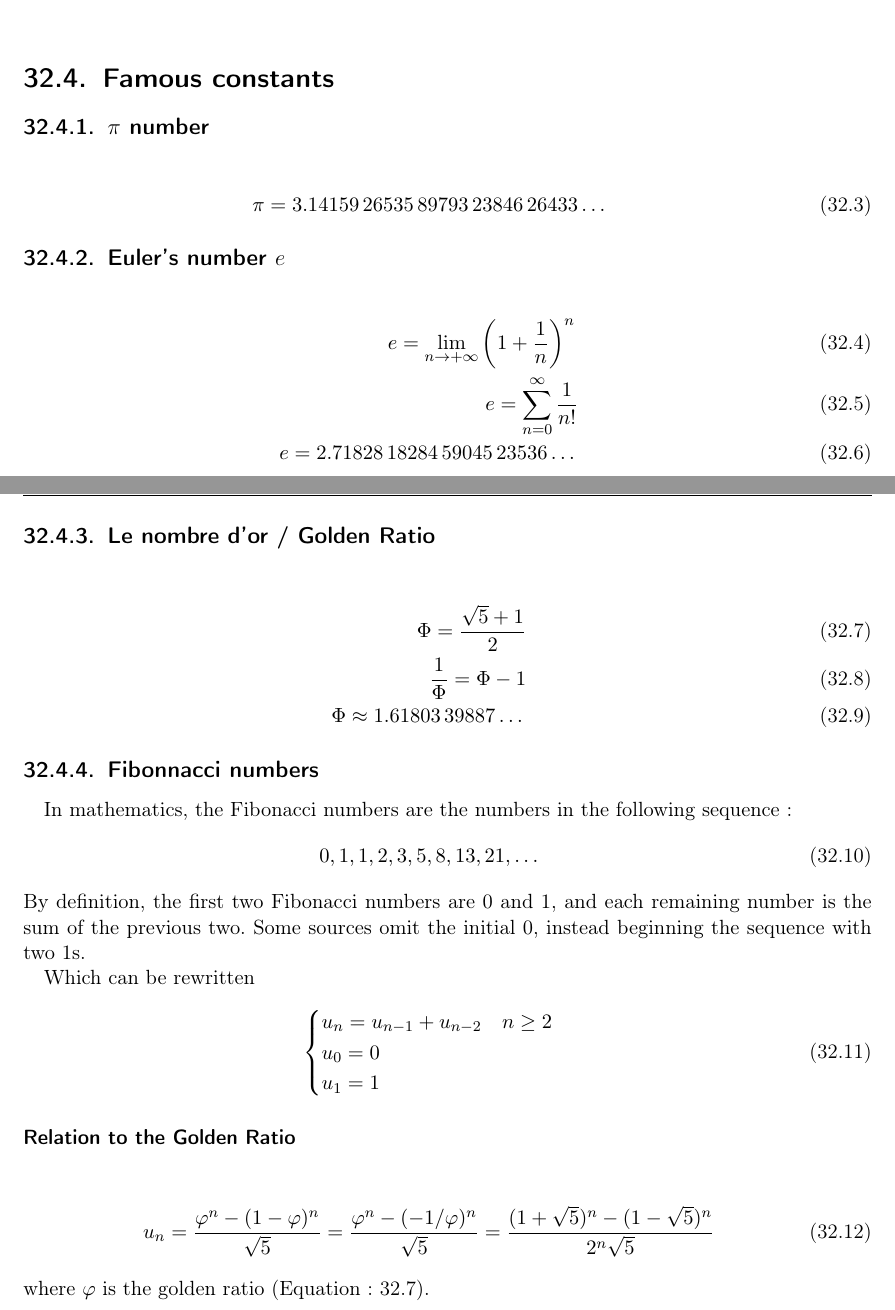
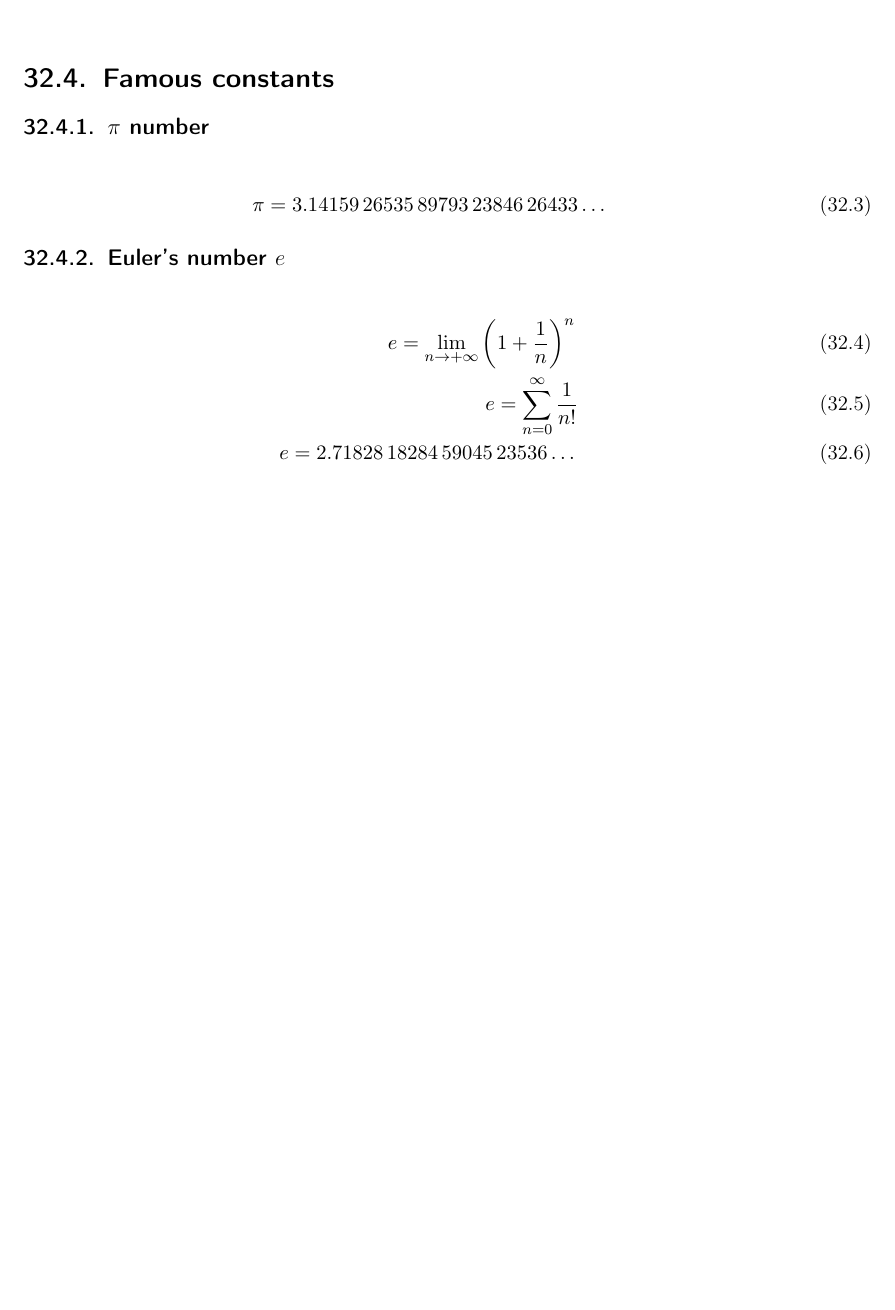
Before and after one commit to jboissard/mathLatex, a LaTeX thesis (analysis/book.tex, which reads analysis/greek_letters.tex): two parts of pages 115 and 116 of 117 before the commit and part of page 115 of 117 after it, the two joined at a grey line, cut so that both start at the same text, the shorter picture padded with empty space. Compiled offline with pdfLaTeX.

Commit message:
Update greek_letters.tex

```diff
--- a/analysis/greek_letters.tex
+++ b/analysis/greek_letters.tex
@@ -71,35 +71,8 @@
 	e=2.71828\,18284\,59045\,23536\ldots\,
 \end{eqnarray}
 
-\subsection{Le nombre d'or / Golden Ratio}
-\begin{eqnarray}
-	\label{eq:goldenratio}
-	\Phi=\frac{\sqrt5 + 1}{2}\\
-	\frac{1}{\Phi}=\Phi - 1\\
-	\Phi \approx 1.61803\,39887\ldots\,
-\end{eqnarray}
+\input goldenRatioFibonnacci
 
-\subsection{Fibonnacci numbers}
-In mathematics, the Fibonacci numbers are the numbers in the following sequence:
-\begin{eqnarray}
-	0, 1, 1, 2, 3, 5, 8, 13, 21,\dots
-\end{eqnarray}
-By definition, the first two Fibonacci numbers are 0 and 1, and each remaining number is the sum of the previous two. Some sources omit the initial 0, instead beginning the sequence with two 1s.
-
-Which can be rewritten
-\begin{eqnarray}
-	\begin{cases}
-		u_{n}=u_{n-1}+u_{n-2} & n\geq2\\
-		u_0=0\\
-		u_1=1
-	\end{cases}
-\end{eqnarray}
-
-\subsubsection{Relation to the Golden Ratio}
-\begin{eqnarray}
-	u_n=\frac{\varphi^n-(1-\varphi)^n}{\sqrt{5}}=\frac{\varphi^n-(-1/\varphi)^n}{\sqrt{5}}=\frac{(1+\sqrt{5})^n-(1-\sqrt{5})^n}{2^n\sqrt{5}}
-\end{eqnarray}
-where $\varphi$ is the golden ratio (Equation: \ref{eq:goldenratio}).
 
 \chapter{Conversion unité}
 \section{Fahrenheit - Celsius}
```
